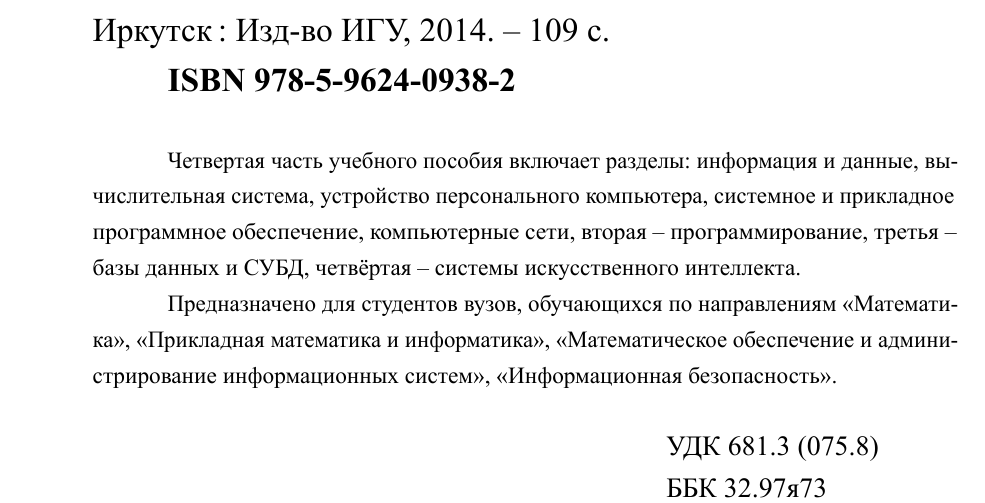
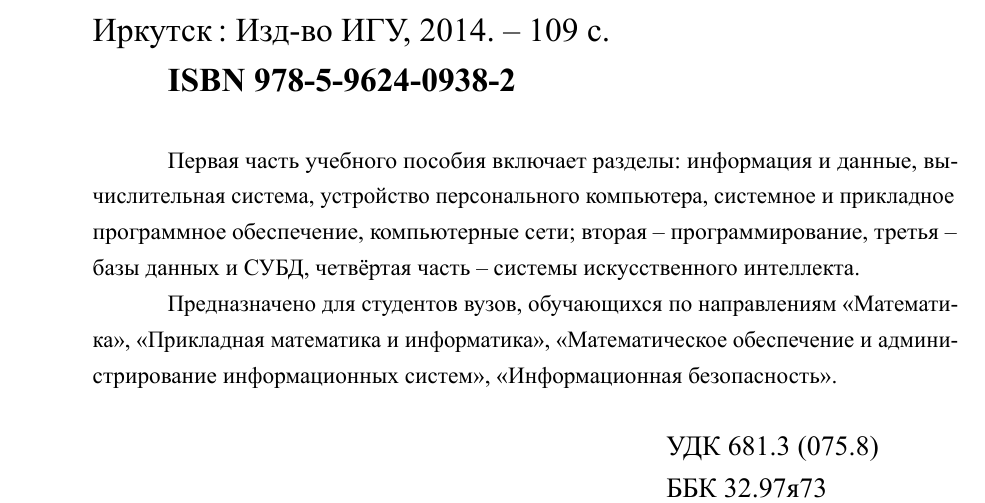
Before and after one commit to tcherk/ais, a LaTeX book (ais.tex): part of page 2 of 109, cut so that both start at the same text. The pictures show the PDF file ais.pdf that the author committed with the source.

Commit message:
Corrected annotation.

```diff
--- a/ais.tex
+++ b/ais.tex
@@ -222,7 +222,7 @@
 \vspace{1ex}
 
 
-Четвертая часть учебного пособия включает разделы: информация и данные, вычислительная система, устройство персонального компьютера, системное и прикладное программное обеспечение, компьютерные сети, вторая~--  программирование, третья~-- базы данных и СУБД, четвёртая~-- системы искусственного интеллекта.
+Первая часть учебного пособия включает разделы: информация и данные, вычислительная система, устройство персонального компьютера, системное и прикладное программное обеспечение, компьютерные сети; вторая~--  программирование, третья~-- базы данных и СУБД, четвёртая часть~-- системы искусственного интеллекта.
 
 Предназначено для студентов вузов, обучающихся по направлениям «Математика», «Прикладная математика и информатика», «Математическое обеспечение и администрирование информационных систем», «Информационная безопасность».
 
```
Also changed, not shown: ais.pdf.
